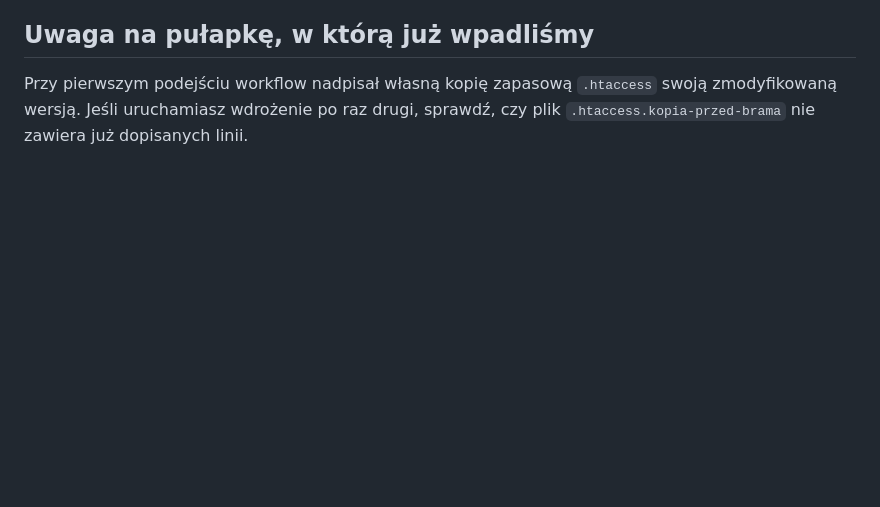
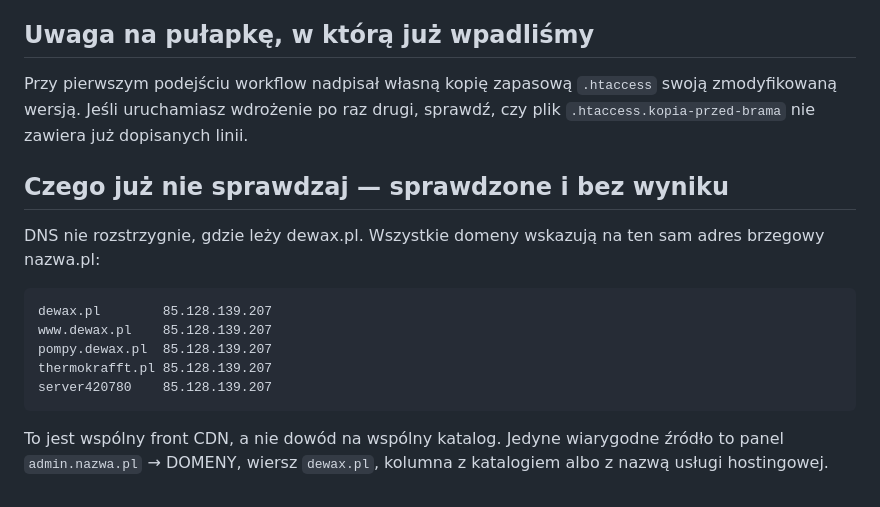
Before and after one commit to adamdemczyszak-design/pompy.dewax.pl, a Markdown page: ZADANIE-COWORK.md, the part around the change. GitHub-like rendering; blank space fills up the shorter version.

Commit message:
Brief dla Cowork: dopisanie wyniku sprawdzenia DNS

````diff
--- a/ZADANIE-COWORK.md
+++ b/ZADANIE-COWORK.md
@@ -105,3 +105,20 @@ Strona farb wróci natychmiast — pliki WordPressa nie są w ogóle ruszane.
 Przy pierwszym podejściu workflow nadpisał własną kopię zapasową `.htaccess` swoją
 zmodyfikowaną wersją. Jeśli uruchamiasz wdrożenie po raz drugi, sprawdź, czy plik
 `.htaccess.kopia-przed-brama` nie zawiera już dopisanych linii.
+
+## Czego już nie sprawdzaj — sprawdzone i bez wyniku
+
+DNS nie rozstrzygnie, gdzie leży dewax.pl. Wszystkie domeny wskazują na ten sam
+adres brzegowy nazwa.pl:
+
+```
+dewax.pl        85.128.139.207
+www.dewax.pl    85.128.139.207
+pompy.dewax.pl  85.128.139.207
+thermokrafft.pl 85.128.139.207
+server420780    85.128.139.207
+```
+
+To jest wspólny front CDN, a nie dowód na wspólny katalog. Jedyne wiarygodne
+źródło to panel `admin.nazwa.pl` → DOMENY, wiersz `dewax.pl`, kolumna z katalogiem
+albo z nazwą usługi hostingowej.
````
